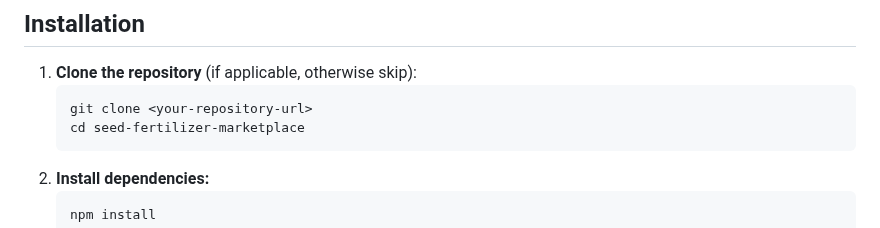
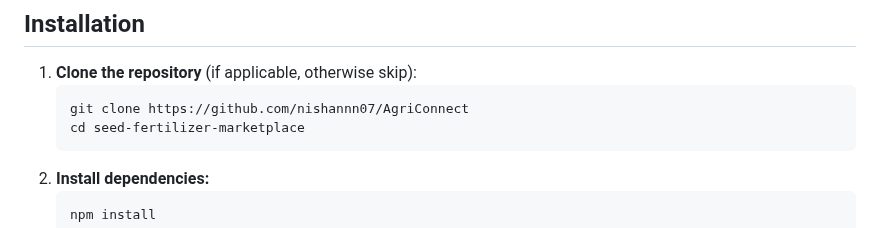
Before and after one commit to PraveenPrabhuT/AgriConnect, a Markdown page: README.md, the part around the change. Drawn GitHub-style.

````diff
--- a/README.md
+++ b/README.md
@@ -38,7 +38,7 @@ Before you begin, ensure you have the following installed:
 
 1.  **Clone the repository** (if applicable, otherwise skip):
     ```bash
-    git clone <your-repository-url>
+    git clone https://github.com/nishannn07/AgriConnect
     cd seed-fertilizer-marketplace
     ```
 2.  **Install dependencies:**
````
